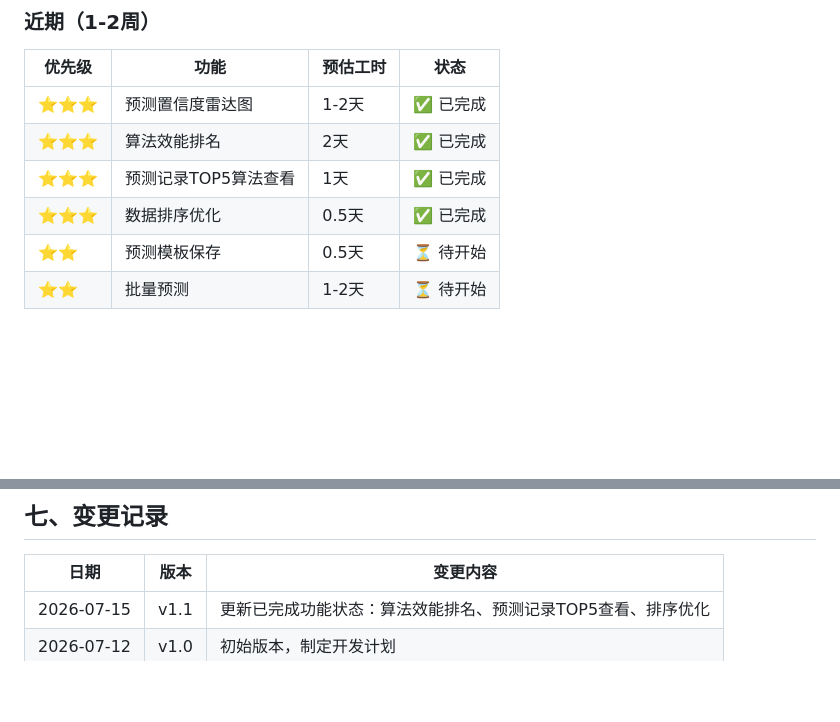
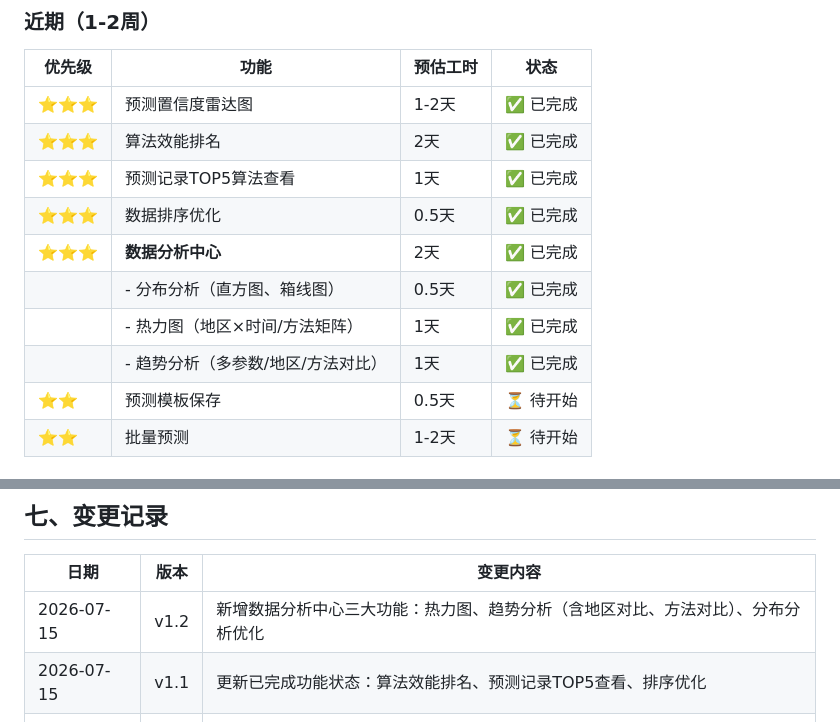
Before and after one commit to GrassChicken/bid-analysis, a Markdown page: docs/ROADMAP.md, 2 parts joined by grey strips. Rendered like a GitHub page; blank space fills up the shorter version.

```diff
--- a/docs/ROADMAP.md
+++ b/docs/ROADMAP.md
@@ -143,6 +143,10 @@
 | ⭐⭐⭐ | 算法效能排名 | 2天 | ✅ 已完成 |
 | ⭐⭐⭐ | 预测记录TOP5算法查看 | 1天 | ✅ 已完成 |
 | ⭐⭐⭐ | 数据排序优化 | 0.5天 | ✅ 已完成 |
+| ⭐⭐⭐ | **数据分析中心** | 2天 | ✅ 已完成 |
+|   | - 分布分析（直方图、箱线图） | 0.5天 | ✅ 已完成 |
+|   | - 热力图（地区×时间/方法矩阵） | 1天 | ✅ 已完成 |
+|   | - 趋势分析（多参数/地区/方法对比） | 1天 | ✅ 已完成 |
 | ⭐⭐ | 预测模板保存 | 0.5天 | ⏳ 待开始 |
 | ⭐⭐ | 批量预测 | 1-2天 | ⏳ 待开始 |
 
@@ -169,5 +173,6 @@
 
 | 日期 | 版本 | 变更内容 |
 |------|------|----------|
+| 2026-07-15 | v1.2 | 新增数据分析中心三大功能：热力图、趋势分析（含地区对比、方法对比）、分布分析优化 |
 | 2026-07-15 | v1.1 | 更新已完成功能状态：算法效能排名、预测记录TOP5查看、排序优化 |
 | 2026-07-12 | v1.0 | 初始版本，制定开发计划 |
```
Also changed, not shown: README.md (+37 -0 lines).
